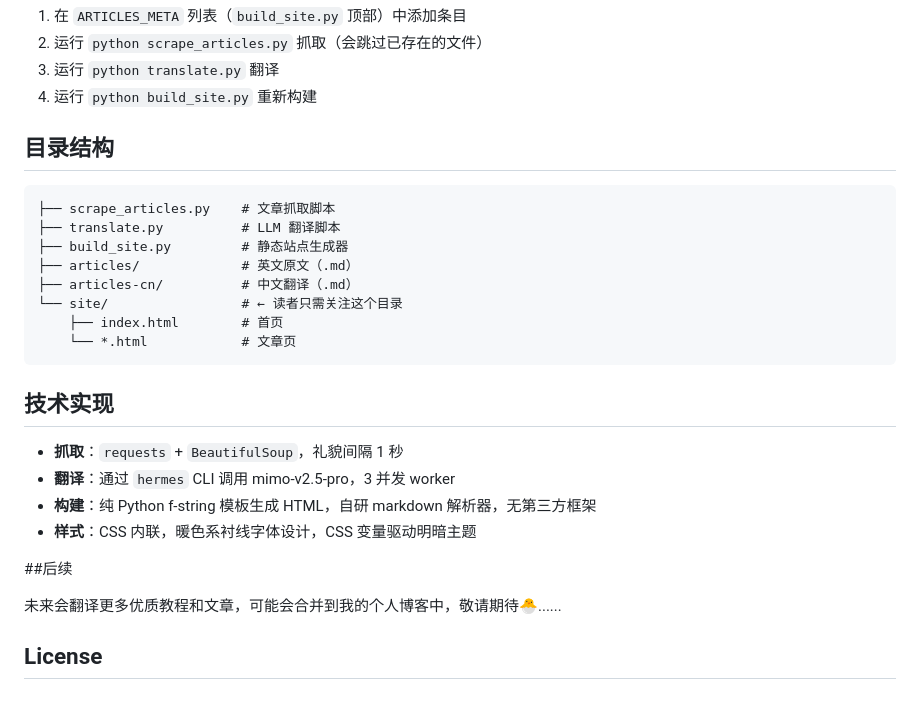
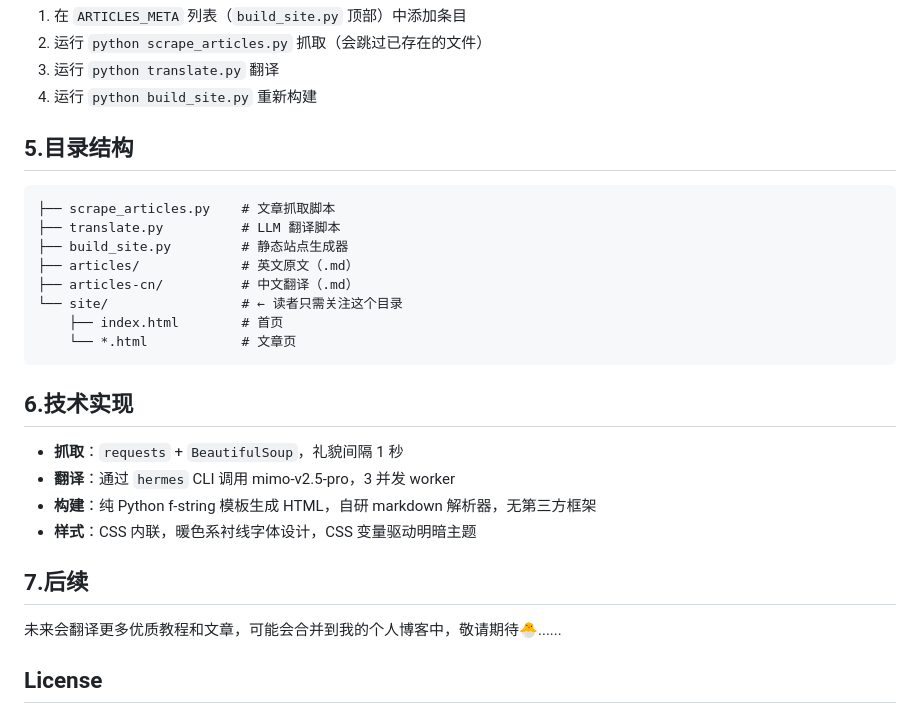
Before and after one commit to CraigKettleman/anthropic-engineering-cn, a Markdown page: README.md, the part around one of its changes. Drawn GitHub-style.

````diff
--- a/README.md
+++ b/README.md
@@ -66,7 +91,7 @@ python build_site.py
 3. 运行 `python translate.py` 翻译
 4. 运行 `python build_site.py` 重新构建
 
-## 目录结构
+## 5.目录结构
 
 ```
 ├── scrape_articles.py    # 文章抓取脚本
@@ -79,14 +104,14 @@ python build_site.py
     └── *.html            # 文章页
 ```
 
-## 技术实现
+## 6.技术实现
 
 - **抓取**：`requests` + `BeautifulSoup`，礼貌间隔 1 秒
 - **翻译**：通过 `hermes` CLI 调用 mimo-v2.5-pro，3 并发 worker
 - **构建**：纯 Python f-string 模板生成 HTML，自研 markdown 解析器，无第三方框架
 - **样式**：CSS 内联，暖色系衬线字体设计，CSS 变量驱动明暗主题
 
-##后续
+## 7.后续
 
 未来会翻译更多优质教程和文章，可能会合并到我的个人博客中，敬请期待🐣......
 
````
Also changed, not shown: other parts of README.md (+30 -5 lines).
